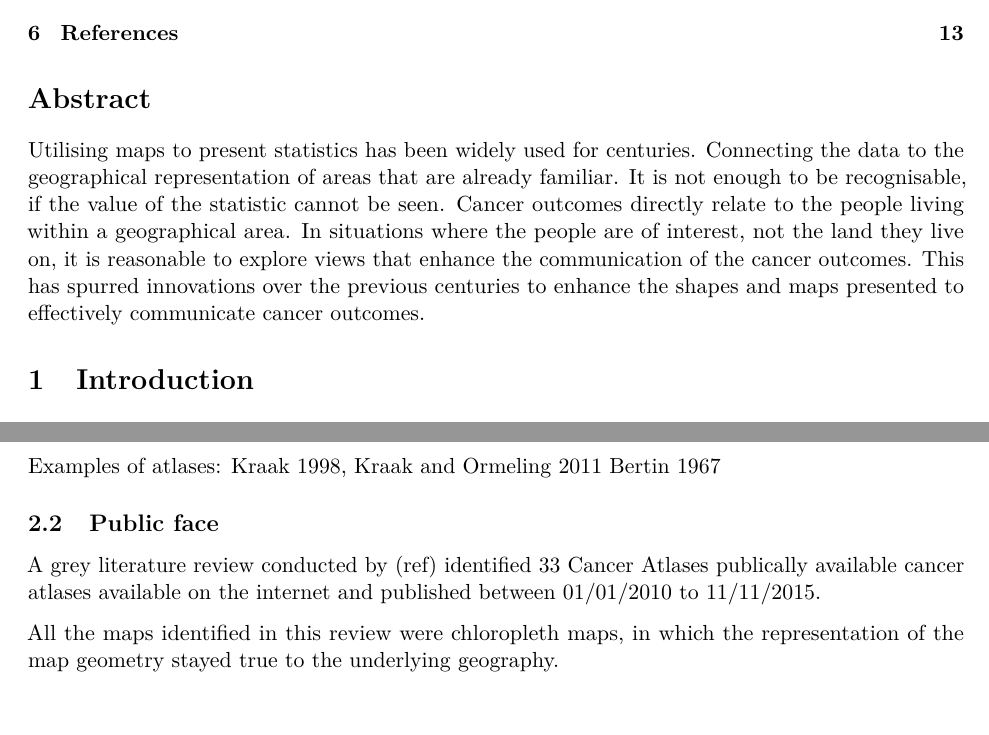
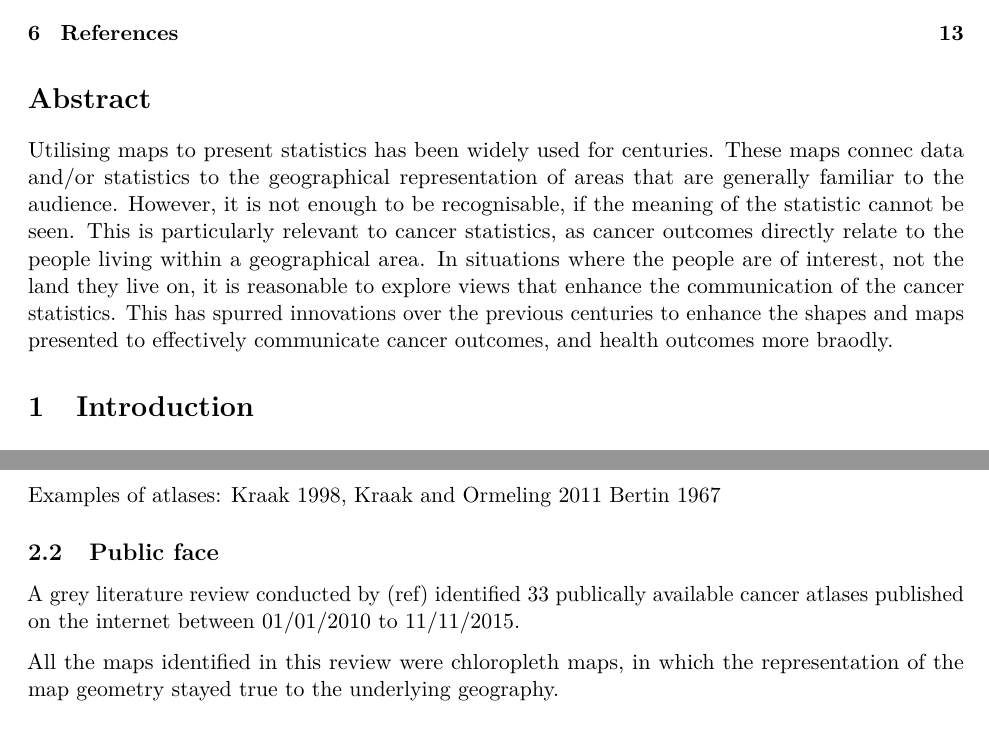
Before and after one commit to srkobakian/review, an R Markdown document (review_article.Rmd): two parts of pages 1 and 3 of 14, joined at a grey line, cut so that both start at the same text. Rendered offline with R 4.5, knitr and Pandoc, then LaTeX, with nearby package versions.

Commit message:
slight edit of Abstract

```diff
--- a/review_article.Rmd
+++ b/review_article.Rmd
@@ -37,8 +37,7 @@ Cartogram applications should point to examples of cancer outcomes, with the mai
 \section*{Abstract}
 
 Utilising maps to present statistics has been widely used for centuries.
-Connecting the data to the geographical representation of areas that are already familiar.
-It is not enough to be recognisable, if the value of the statistic cannot be seen. Cancer outcomes directly relate to the people living within a geographical area. In situations where the people are of interest, not the land they live on, it is reasonable to explore views that enhance the communication of the cancer outcomes. This has spurred innovations over the previous centuries to enhance the shapes and maps presented to effectively communicate cancer outcomes.
+These maps connec data and/or statistics to the geographical representation of areas that are generally familiar to the audience. However, it is not enough to be recognisable, if the meaning of the statistic cannot be seen. This is particularly relevant to cancer statistics, as cancer outcomes directly relate to the people living within a geographical area. In situations where the people are of interest, not the land they live on, it is reasonable to explore views that enhance the communication of the cancer statistics. This has spurred innovations over the previous centuries to enhance the shapes and maps presented to effectively communicate cancer outcomes, and health outcomes more braodly.
 
 # Introduction
 <!--
@@ -132,7 +131,7 @@ Explores Australia as a case study, utilising QLD SA2 areas
 
 ## Public face
 
-A grey literature review conducted by (ref) identified 33 Cancer Atlases publically available cancer atlases available on the internet and published between 01/01/2010 to 11/11/2015.
+A grey literature review conducted by (ref) identified 33 publically available cancer atlases published on the internet between 01/01/2010 to 11/11/2015.
 
 All the maps identified in this review were chloropleth maps, in which the representation of the map geometry stayed true to the underlying geography.
 
```
